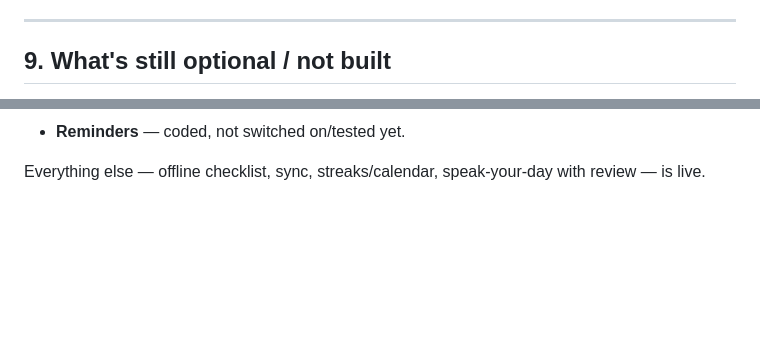
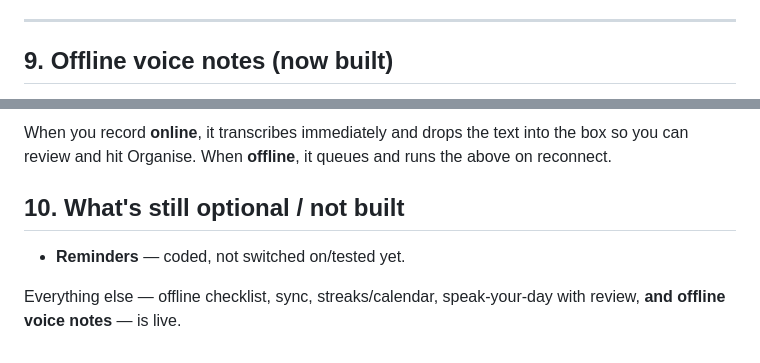
Before and after one commit to srimukessh/daily-practice-journal, a Markdown page: HOW_IT_WORKS.md, 2 parts joined by grey strips. Drawn GitHub-style; blank space fills up the shorter version.

Commit message:
docs: mark offline voice notes as shipped (add flow diagram)
Co-Authored-By: Claude Opus 4.8 (1M context) <noreply@anthropic.com>

```diff
--- a/HOW_IT_WORKS.md
+++ b/HOW_IT_WORKS.md
@@ -291,5 +291,5 @@ your Supabase database.
 
 ---
 
-## 9. What's still optional / not built
+## 9. Offline voice notes (now built)
 
@@ -299,3 +316,9 @@ your Supabase database.
+When you record **online**, it transcribes immediately and drops the text into the box so you can
+review and hit Organise. When **offline**, it queues and runs the above on reconnect.
+
+## 10. What's still optional / not built
+
 - **Reminders** — coded, not switched on/tested yet.
 
-Everything else — offline checklist, sync, streaks/calendar, speak-your-day with review — is live.
+Everything else — offline checklist, sync, streaks/calendar, speak-your-day with review, **and
+offline voice notes** — is live.
```
Also changed, not shown: other parts of HOW_IT_WORKS.md (+20 -3 lines).
